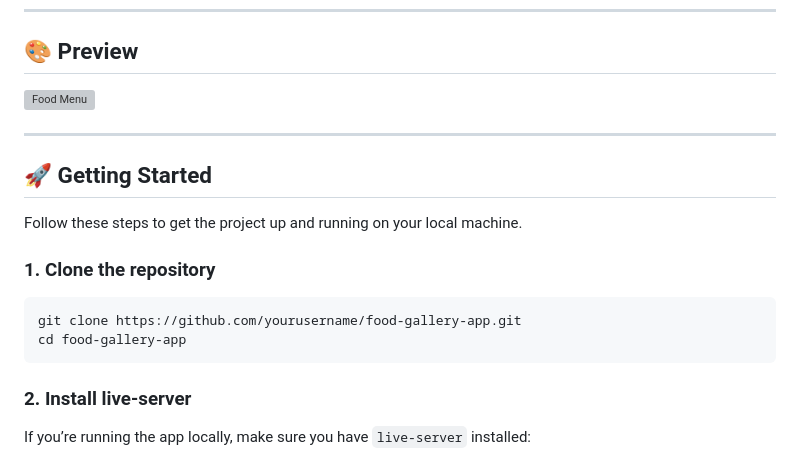
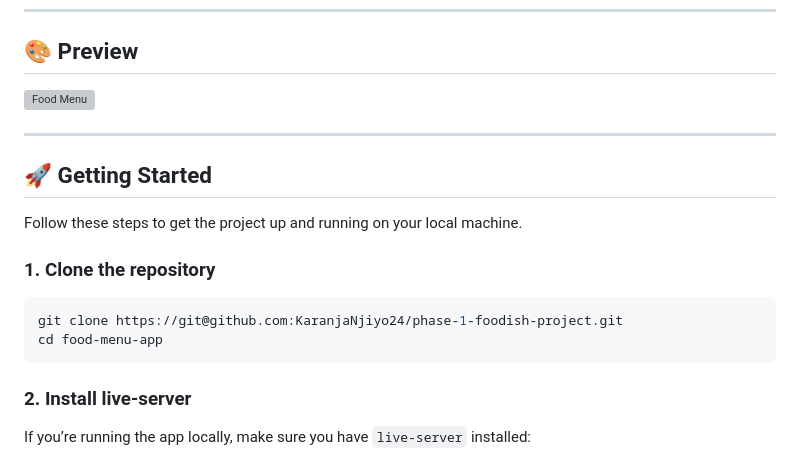
Before and after one commit to KaranjaNjiyo24/phase-1-foodish-project, a Markdown page: README.md, the part around one of its changes. Drawn GitHub-style; grey boxes are pictures that could not be loaded.

````diff
--- a/README.md
+++ b/README.md
@@ -32,8 +32,8 @@ Follow these steps to get the project up and running on your local machine.
 
 ### 1. **Clone the repository**
 ```bash
-git clone https://github.com/yourusername/food-gallery-app.git
-cd food-gallery-app
+git clone https://git@github.com:KaranjaNjiyo24/phase-1-foodish-project.git
+cd food-menu-app
 ```
 
 ### 2. **Install live-server**
````
Also changed, not shown: other parts of README.md (+1 -1 lines).
